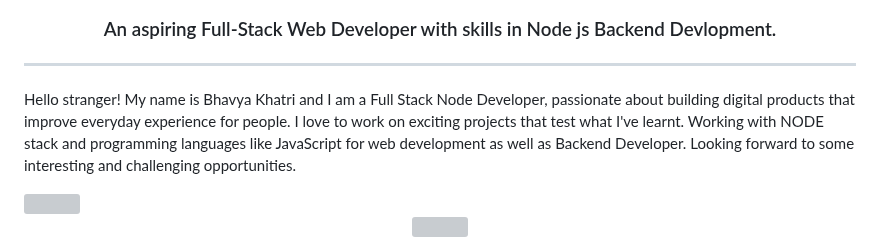
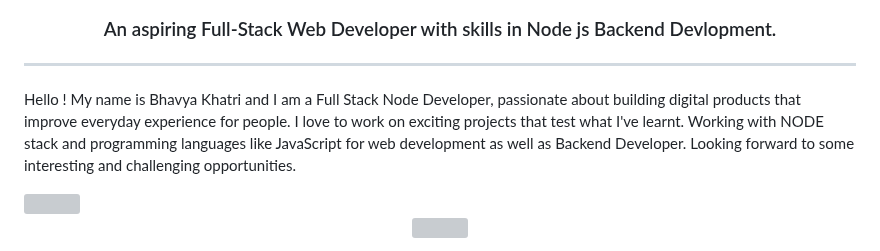
Before and after one commit to Bhavya022/Bhavya022, a Markdown page: README.md, the part around the change. Rendered like a GitHub page; grey boxes are pictures that could not be loaded.

```diff
--- a/README.md
+++ b/README.md
@@ -5,7 +5,7 @@
 
 <hr>
 
-Hello stranger! My name is Bhavya Khatri and I am a Full Stack Node Developer, passionate about building digital products that improve everyday experience for people. I love to work on exciting projects that test what I've learnt. Working with NODE stack and programming languages like JavaScript for web development as well as Backend Developer. Looking forward to some interesting and challenging opportunities.
+Hello ! My name is Bhavya Khatri and I am a Full Stack Node Developer, passionate about building digital products that improve everyday experience for people. I love to work on exciting projects that test what I've learnt. Working with NODE stack and programming languages like JavaScript for web development as well as Backend Developer. Looking forward to some interesting and challenging opportunities.
 
 <img src="https://user-images.githubusercontent.com/73097560/115834477-dbab4500-a447-11eb-908a-139a6edaec5c.gif">
 
```
